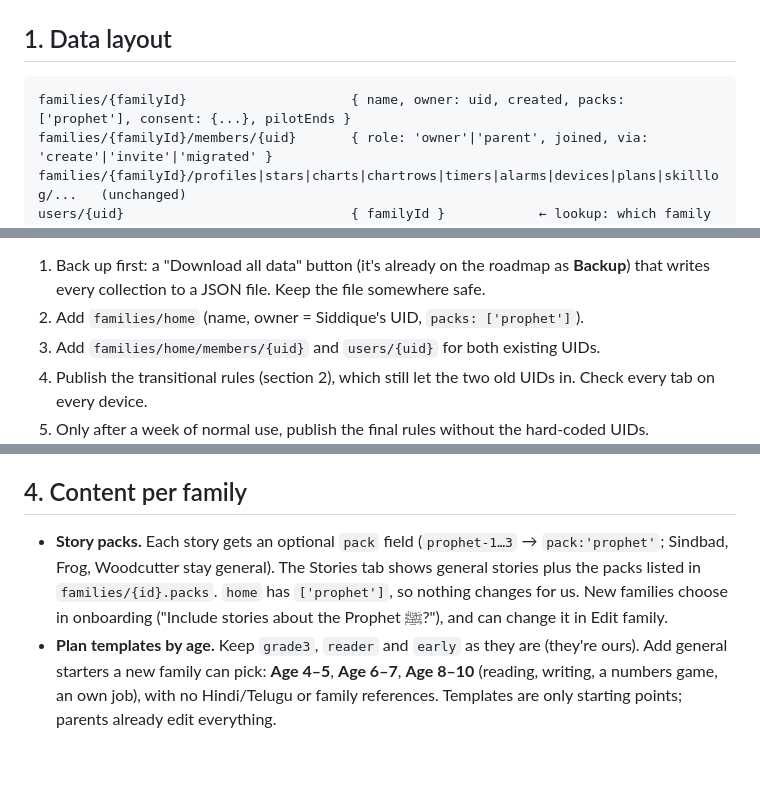
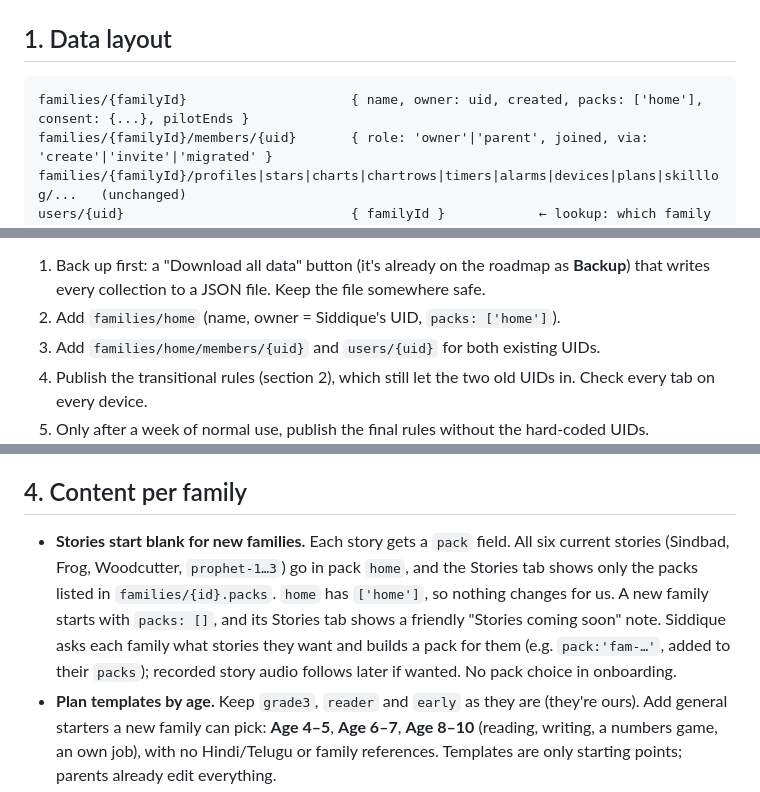
Before and after one commit to siddiquema/kidsquest, a Markdown page: docs/multi-family-plan.md, 3 parts joined by grey strips. Rendered like a GitHub page; blank space fills up the shorter version.

Commit message:
Plan: new families start with no stories
Co-Authored-By: Claude Opus 5.5 <noreply@anthropic.com>

````diff
--- a/docs/multi-family-plan.md
+++ b/docs/multi-family-plan.md
@@ -21,7 +21,7 @@
 ## 1. Data layout
 
 ```
-families/{familyId}                     { name, owner: uid, created, packs: ['prophet'], consent: {...}, pilotEnds }
+families/{familyId}                     { name, owner: uid, created, packs: ['home'], consent: {...}, pilotEnds }
 families/{familyId}/members/{uid}       { role: 'owner'|'parent', joined, via: 'create'|'invite'|'migrated' }
 families/{familyId}/profiles|stars|charts|chartrows|timers|alarms|devices|plans|skilllog/...   (unchanged)
 users/{uid}                             { familyId }            ← lookup: which family this login belongs to
@@ -34,7 +34,7 @@ pilotCodes/{code}                       { used: false }         ← lets a new f
 **Migrating our data — no data moves.** Our family keeps the id `home`. Firestore can't rename a path, and copying thousands of star records is where loss would happen, so we don't copy anything. Migration is only:
 
 1. Back up first: a "Download all data" button (it's already on the roadmap as **Backup**) that writes every collection to a JSON file. Keep the file somewhere safe.
-2. Add `families/home` (name, owner = Siddique's UID, `packs: ['prophet']`).
+2. Add `families/home` (name, owner = Siddique's UID, `packs: ['home']`).
 3. Add `families/home/members/{uid}` and `users/{uid}` for both existing UIDs.
 4. Publish the transitional rules (section 2), which still let the two old UIDs in. Check every tab on every device.
 5. Only after a week of normal use, publish the final rules without the hard-coded UIDs.
@@ -104,7 +104,7 @@ The pilot code is what keeps this a 2–5 family pilot: without one, anyone who
 
 ## 4. Content per family
 
-- **Story packs.** Each story gets an optional `pack` field (`prophet-1…3` → `pack:'prophet'`; Sindbad, Frog, Woodcutter stay general). The Stories tab shows general stories plus the packs listed in `families/{id}.packs`. `home` has `['prophet']`, so nothing changes for us. New families choose in onboarding ("Include stories about the Prophet ﷺ?"), and can change it in Edit family.
+- **Stories start blank for new families.** Each story gets a `pack` field. All six current stories (Sindbad, Frog, Woodcutter, `prophet-1…3`) go in pack `home`, and the Stories tab shows only the packs listed in `families/{id}.packs`. `home` has `['home']`, so nothing changes for us. A new family starts with `packs: []`, and its Stories tab shows a friendly "Stories coming soon" note. Siddique asks each family what stories they want and builds a pack for them (e.g. `pack:'fam-…'`, added to their `packs`); recorded story audio follows later if wanted. No pack choice in onboarding.
 - **Plan templates by age.** Keep `grade3`, `reader` and `early` as they are (they're ours). Add general starters a new family can pick: **Age 4–5**, **Age 6–7**, **Age 8–10** (reading, writing, a numbers game, an own job), with no Hindi/Telugu or family references. Templates are only starting points; parents already edit everything.
 - **Voice.** Recorded phrases (timers, meals, stories) work for every family. Other children's names use the device voice. We do **not** record name clips for other families: the `audio/` folder is public on GitHub Pages, so a recorded name would publish that child's name.
 - **Quiz and Play tab** content is general and shared as is.
````
Also changed, not shown: other parts of docs/multi-family-plan.md (+2 -2 lines).
